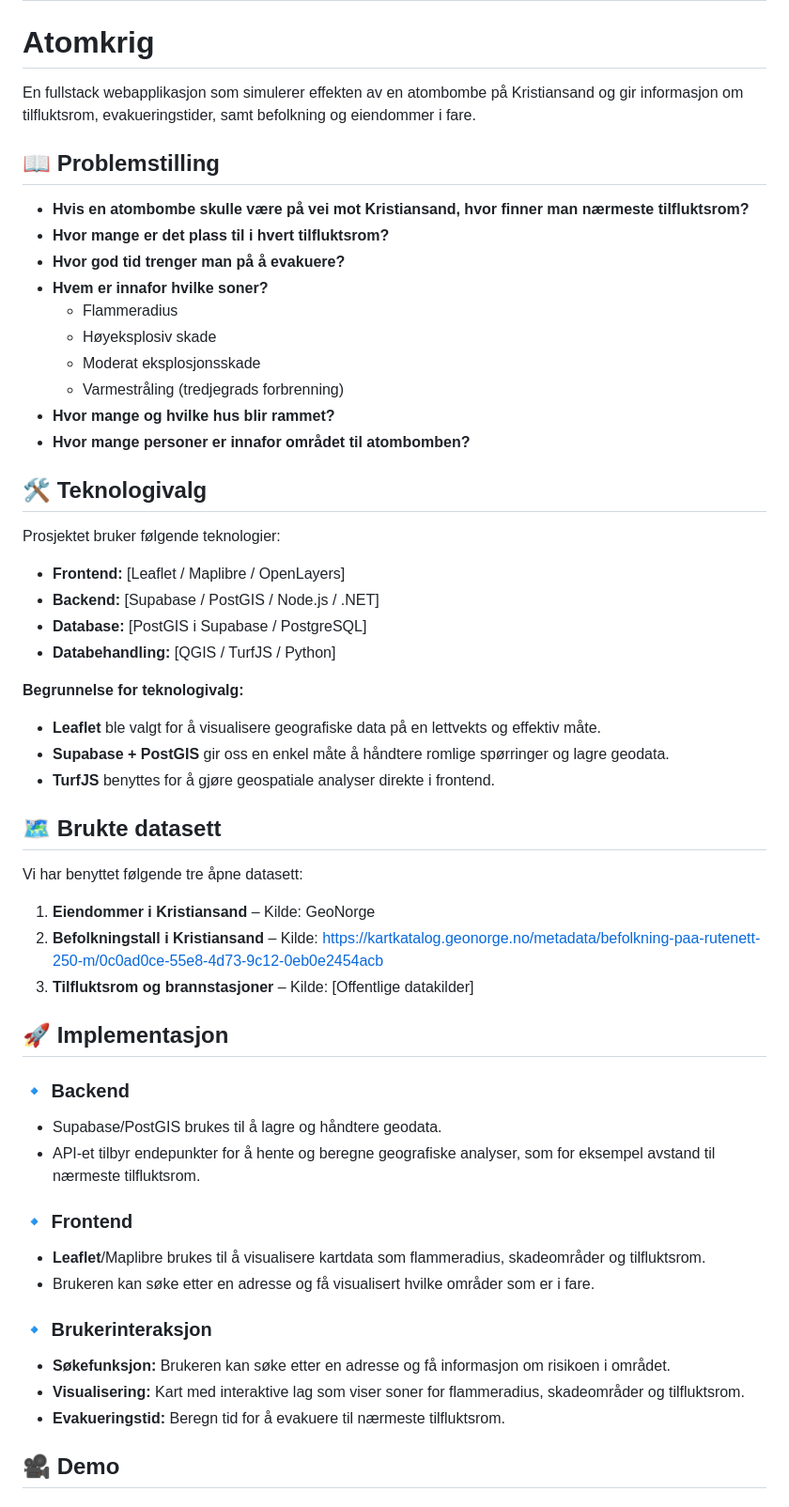
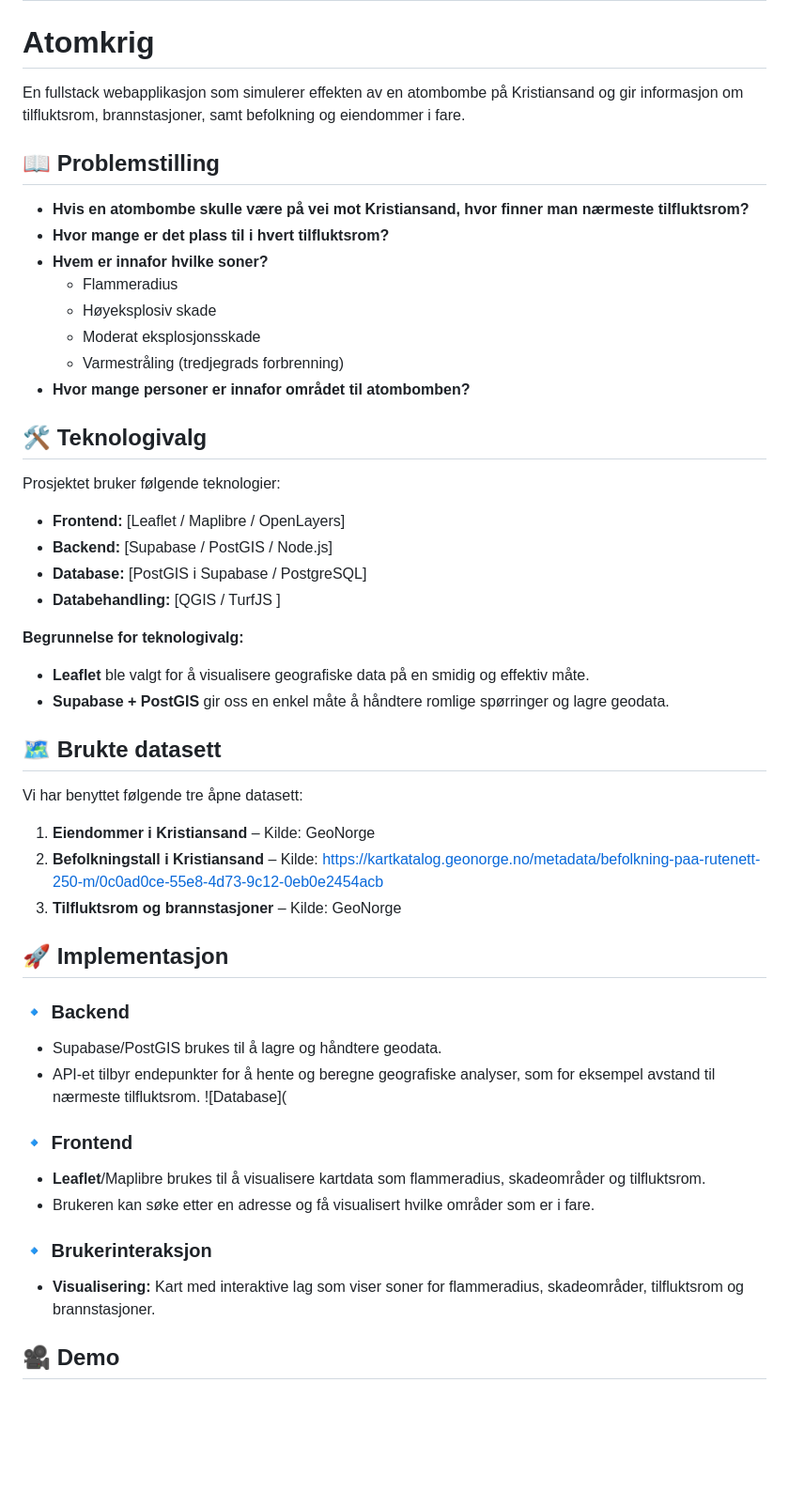
Before and after one commit to vebjornkjus/IS-218-Oppg2, a Markdown page: README.md, the part around the change. Shown: that part at 94% size. Drawn GitHub-style; blank space fills up the shorter version.

```diff
--- a/README.md
+++ b/README.md
@@ -2,51 +2,48 @@
 
 
 # Atomkrig
-En fullstack webapplikasjon som simulerer effekten av en atombombe på Kristiansand og gir informasjon om tilfluktsrom, evakueringstider, samt befolkning og eiendommer i fare.
+En fullstack webapplikasjon som simulerer effekten av en atombombe på Kristiansand og gir informasjon om tilfluktsrom, brannstasjoner, samt befolkning og eiendommer i fare.
 
 ## 📖 Problemstilling
 - **Hvis en atombombe skulle være på vei mot Kristiansand, hvor finner man nærmeste tilfluktsrom?**
 - **Hvor mange er det plass til i hvert tilfluktsrom?**
-- **Hvor god tid trenger man på å evakuere?**
 - **Hvem er innafor hvilke soner?**
   - Flammeradius
   - Høyeksplosiv skade
   - Moderat eksplosjonsskade
   - Varmestråling (tredjegrads forbrenning)
-- **Hvor mange og hvilke hus blir rammet?**
 - **Hvor mange personer er innafor området til atombomben?**
 
 ## 🛠 Teknologivalg
 Prosjektet bruker følgende teknologier:
 - **Frontend:** [Leaflet / Maplibre / OpenLayers]
-- **Backend:** [Supabase / PostGIS / Node.js / .NET]
+- **Backend:** [Supabase / PostGIS / Node.js]
 - **Database:** [PostGIS i Supabase / PostgreSQL]
-- **Databehandling:** [QGIS / TurfJS / Python]
+- **Databehandling:** [QGIS / TurfJS ]
 
 **Begrunnelse for teknologivalg:**
-- **Leaflet** ble valgt for å visualisere geografiske data på en lettvekts og effektiv måte.
+- **Leaflet** ble valgt for å visualisere geografiske data på en smidig og effektiv måte.
 - **Supabase + PostGIS** gir oss en enkel måte å håndtere romlige spørringer og lagre geodata.
-- **TurfJS** benyttes for å gjøre geospatiale analyser direkte i frontend.
 
 ## 🗺 Brukte datasett
 Vi har benyttet følgende tre åpne datasett:
 1. **Eiendommer i Kristiansand** – Kilde: GeoNorge
 2. **Befolkningstall i Kristiansand** – Kilde: https://kartkatalog.geonorge.no/metadata/befolkning-paa-rutenett-250-m/0c0ad0ce-55e8-4d73-9c12-0eb0e2454acb
-3. **Tilfluktsrom og brannstasjoner** – Kilde: [Offentlige datakilder]
+3. **Tilfluktsrom og brannstasjoner** – Kilde: GeoNorge
 
 ## 🚀 Implementasjon
 ### 🔹 Backend
 - Supabase/PostGIS brukes til å lagre og håndtere geodata.
 - API-et tilbyr endepunkter for å hente og beregne geografiske analyser, som for eksempel avstand til nærmeste tilfluktsrom.
+![Database](
 
 ### 🔹 Frontend
 - **Leaflet**/Maplibre brukes til å visualisere kartdata som flammeradius, skadeområder og tilfluktsrom.
 - Brukeren kan søke etter en adresse og få visualisert hvilke områder som er i fare.
 
 ### 🔹 Brukerinteraksjon
-- **Søkefunksjon:** Brukeren kan søke etter en adresse og få informasjon om risikoen i området.
-- **Visualisering:** Kart med interaktive lag som viser soner for flammeradius, skadeområder og tilfluktsrom.
-- **Evakueringstid:** Beregn tid for å evakuere til nærmeste tilfluktsrom.
+- **Visualisering:** Kart med interaktive lag som viser soner for flammeradius, skadeområder, tilfluktsrom og brannstasjoner.
+
 
 ## 🎥 Demo
 ### 📸 Skjermbilder
```
